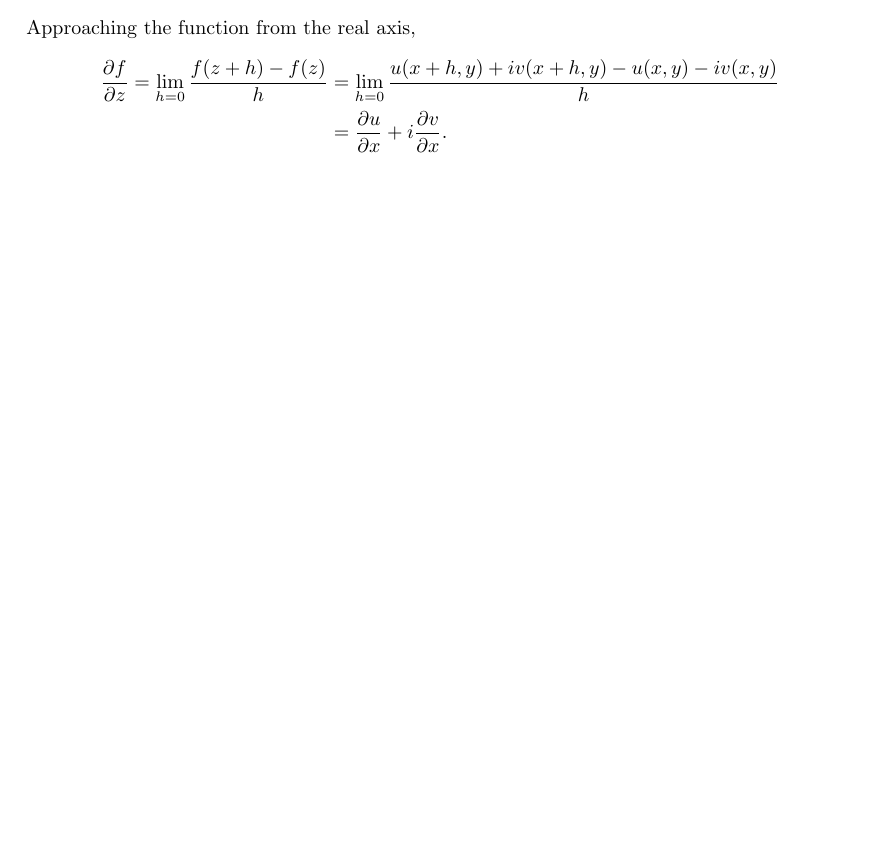
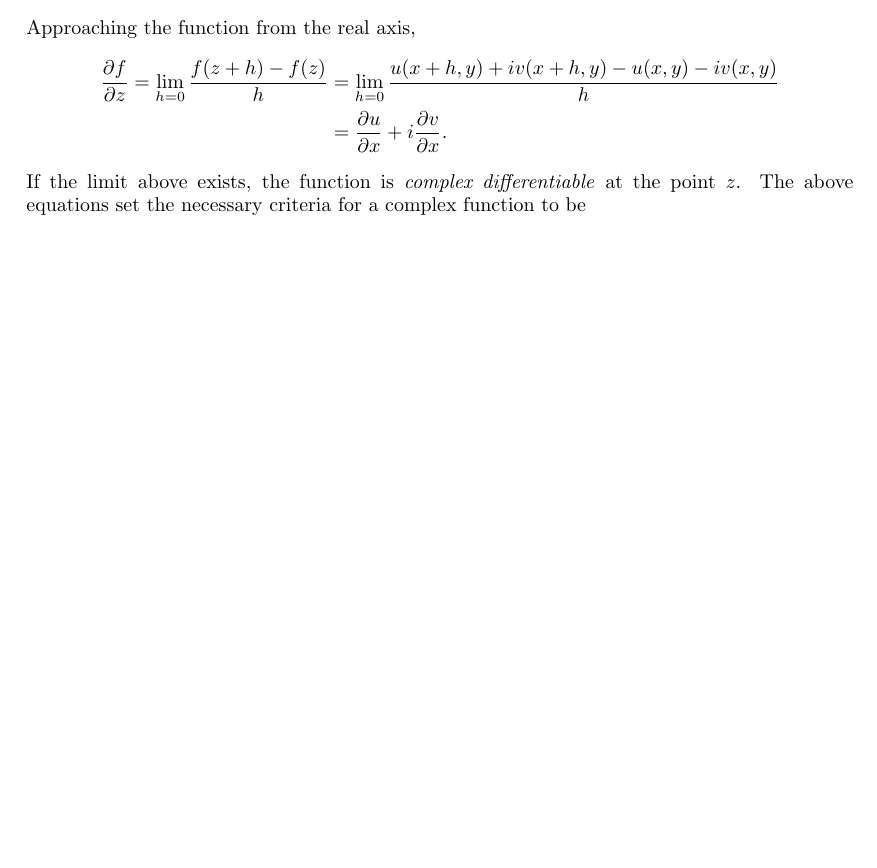
Before and after one commit to slipperking/complex-analysis-latex, a LaTeX document (main.tex): part of page 2 of 2, cut so that both start at the same text, the shorter picture padded with empty space. Compiled offline with pdfLaTeX.

Commit message:
overleaf_to_git (Thu Jul 25 18:29:21 2024 -0700): update main.tex from r154 to r158

```diff
--- a/main.tex
+++ b/main.tex
@@ -85,4 +85,6 @@ Approaching the function from the real axis,
     \frac{\partial f}{\partial z}=\lim_{h=0} \frac{f(z+h)-f(z)}{h}&=\lim_{h=0} \frac{u(x+h,y)+iv(x+h,y)-u(x,y)-iv(x,y)}{h}\\
     &=\frac{\partial u}{\partial x}+i\frac{\partial v}{\partial x}\text{.}
 \end{align*}
+If the limit above exists, the function is \textit{complex differentiable} at the point $z$.
+The above equations set the necessary criteria for a complex function to be
 \end{document}
```
